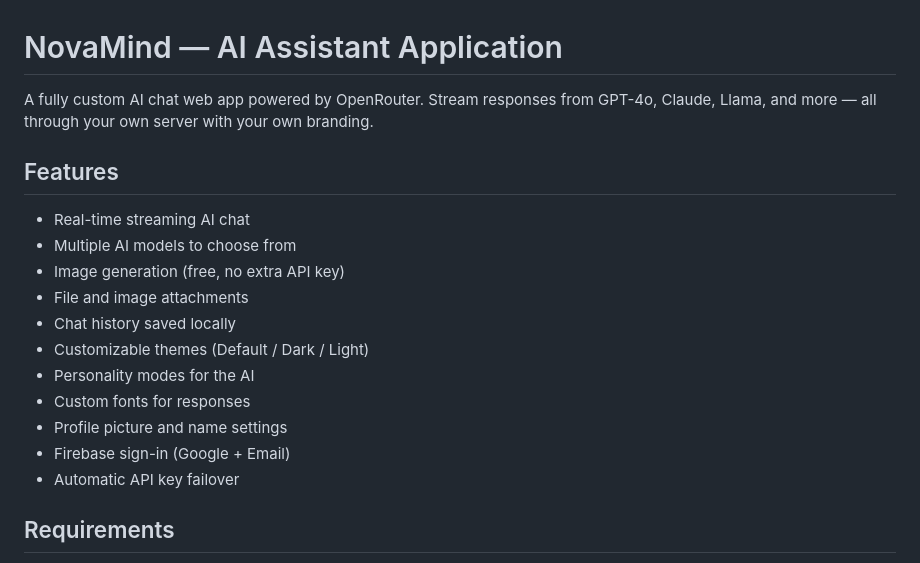
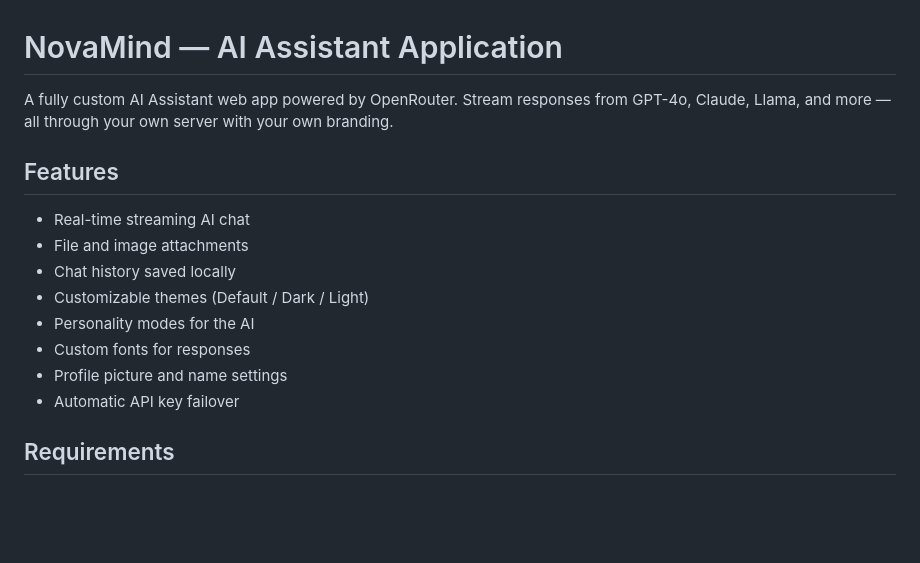
Before and after one commit to Zara-Irfan/NovaMindAI, a Markdown page: README.md, the part around the change. Drawn GitHub-style; blank space fills up the shorter version.

```diff
--- a/README.md
+++ b/README.md
@@ -1,19 +1,16 @@
 # NovaMind — AI Assistant Application
 
-A fully custom AI chat web app powered by OpenRouter. Stream responses from GPT-4o, Claude, Llama, and more — all through your own server with your own branding.
+A fully custom AI Assistant web app powered by OpenRouter. Stream responses from GPT-4o, Claude, Llama, and more — all through your own server with your own branding.
 
 ## Features
 
 - Real-time streaming AI chat
-- Multiple AI models to choose from
-- Image generation (free, no extra API key)
 - File and image attachments
 - Chat history saved locally
 - Customizable themes (Default / Dark / Light)
 - Personality modes for the AI
 - Custom fonts for responses
 - Profile picture and name settings
-- Firebase sign-in (Google + Email)
 - Automatic API key failover
 
 ## Requirements
```
